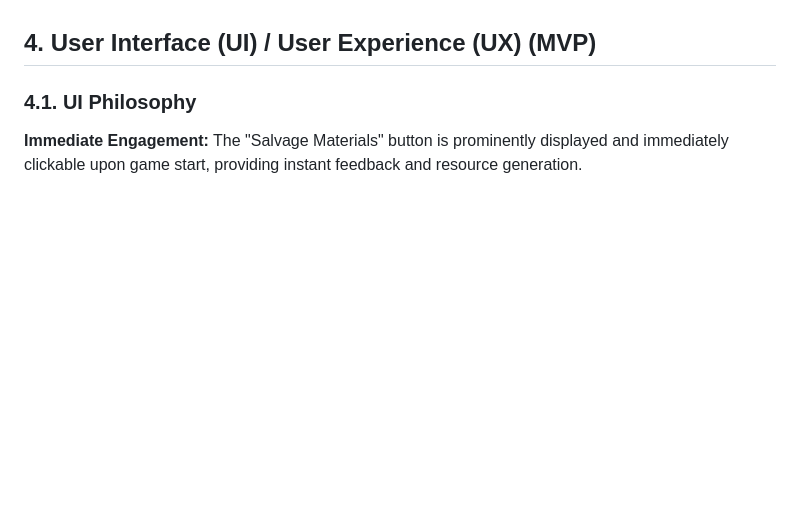
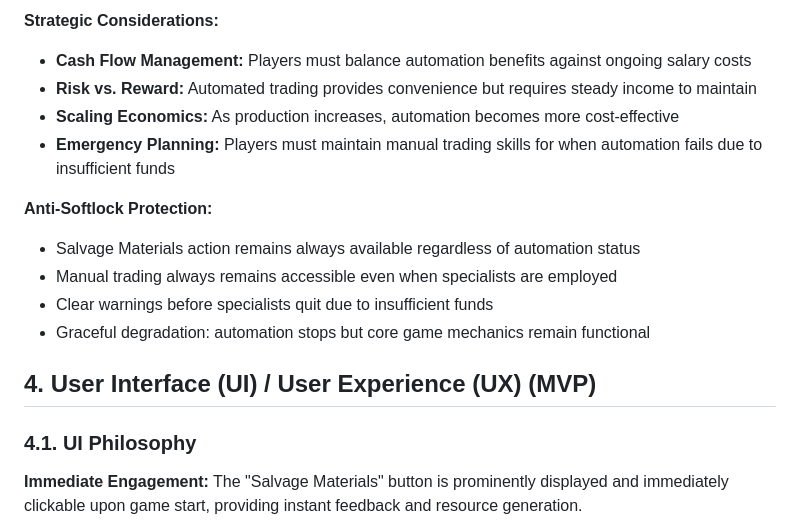
Before and after one commit to laurentiu-dancu/autobahn, a Markdown page: docs/game-design-document.md, the part around one of its changes. Drawn GitHub-style; blank space fills up the shorter version.

```diff
--- a/docs/game-design-document.md
+++ b/docs/game-design-document.md
@@ -171,3 +217,14 @@ A simple milestone system where reaching specific production targets unlocks new
+**Strategic Considerations:**
+- **Cash Flow Management:** Players must balance automation benefits against ongoing salary costs
+- **Risk vs. Reward:** Automated trading provides convenience but requires steady income to maintain
+- **Scaling Economics:** As production increases, automation becomes more cost-effective
+- **Emergency Planning:** Players must maintain manual trading skills for when automation fails due to insufficient funds
+
+**Anti-Softlock Protection:**
+- Salvage Materials action remains always available regardless of automation status
+- Manual trading always remains accessible even when specialists are employed
+- Clear warnings before specialists quit due to insufficient funds
+- Graceful degradation: automation stops but core game mechanics remain functional
 
 ## 4. User Interface (UI) / User Experience (UX) (MVP)
 
```
Also changed, not shown: other parts of docs/game-design-document.md (+59 -13 lines).
